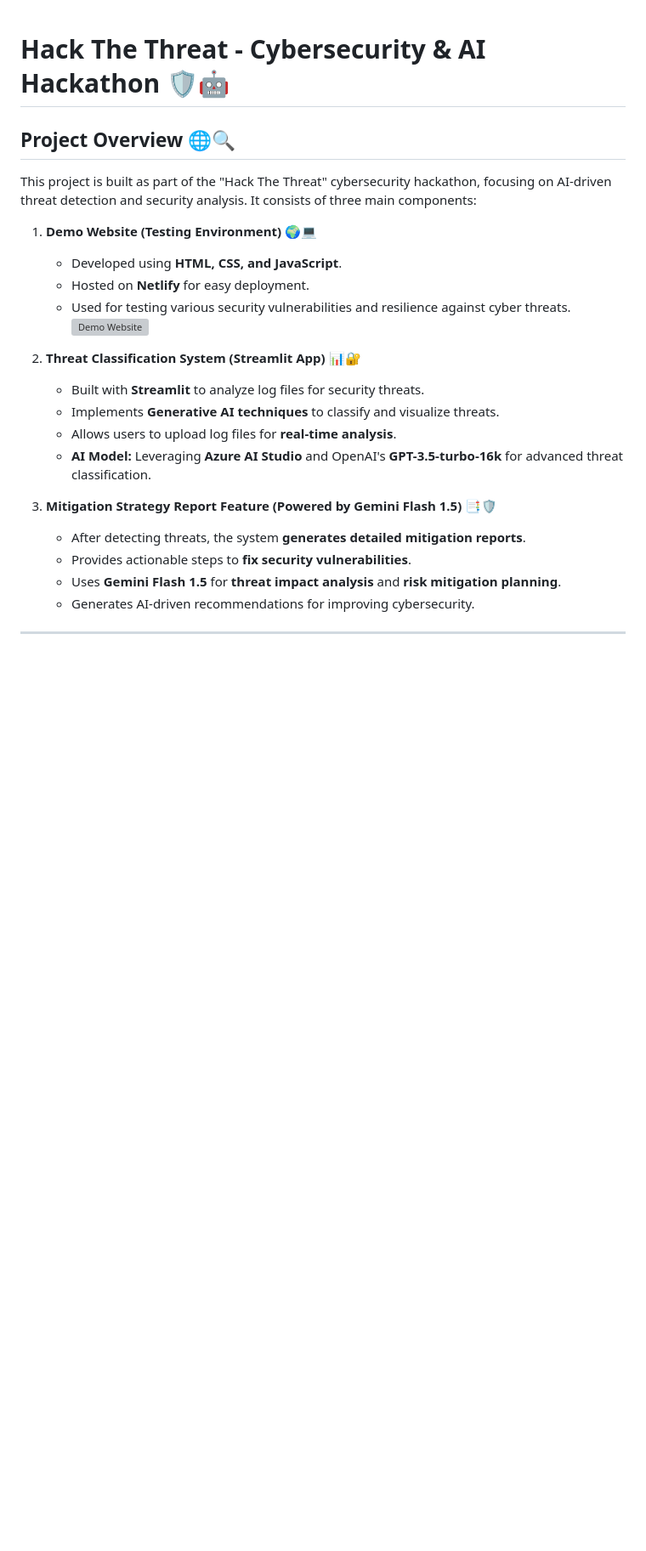
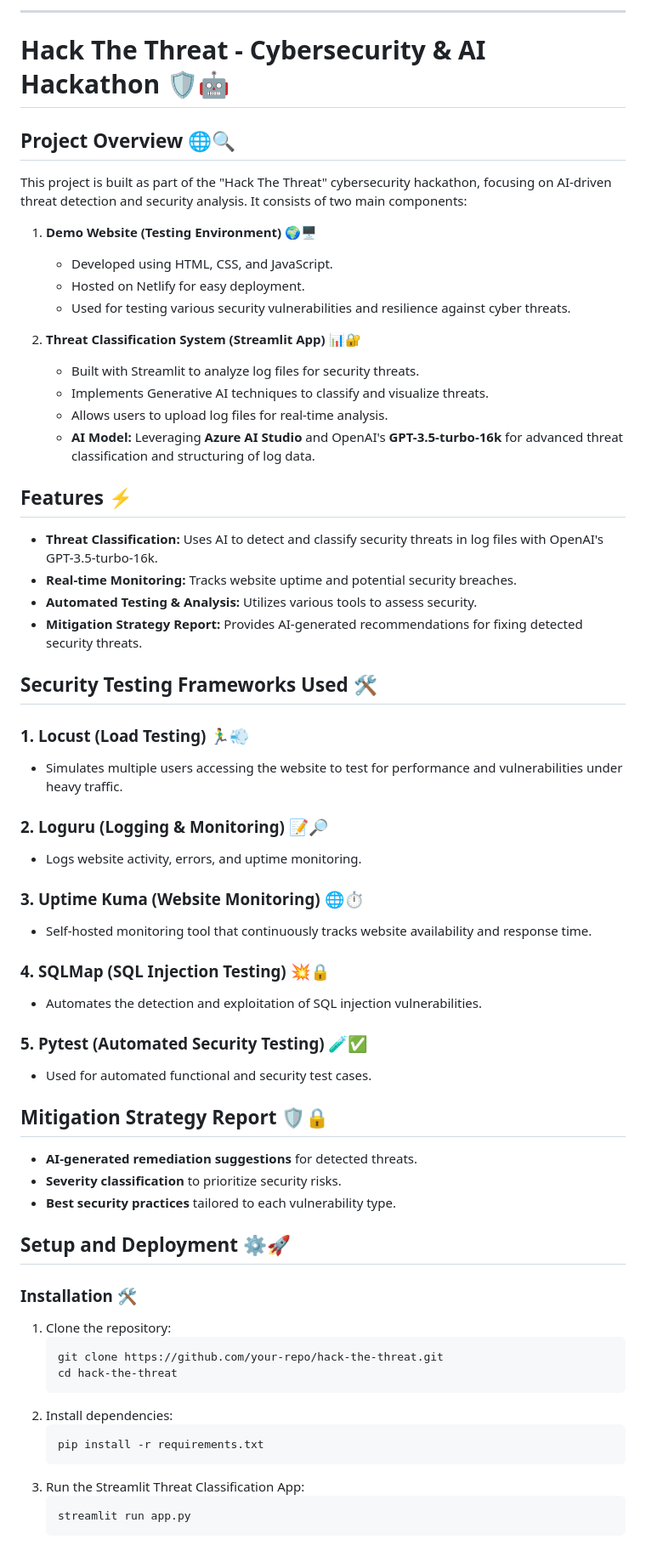
Before and after one commit to Kavin56/Hack-The-Threat, a Markdown page: README.md, the part around one of its changes. Shown at 85% size. Rendered like a GitHub page; blank space fills up the shorter version; grey boxes are pictures that could not be loaded.

````diff
--- a/README.md
+++ b/README.md
@@ -1,24 +1,74 @@
+---
 
 # Hack The Threat - Cybersecurity & AI Hackathon 🛡️🤖
 
 ## Project Overview 🌐🔍
 
-This project is built as part of the "Hack The Threat" cybersecurity hackathon, focusing on AI-driven threat detection and security analysis. It consists of three main components:
+This project is built as part of the "Hack The Threat" cybersecurity hackathon, focusing on AI-driven threat detection and security analysis. It consists of two main components:
 
-1. **Demo Website (Testing Environment)** 🌍💻
-   - Developed using **HTML, CSS, and JavaScript**.
-   - Hosted on **Netlify** for easy deployment.
-   - Used for testing various security vulnerabilities and resilience against cyber threats.
-     ![Demo Website](images/demo.png)
+1. **Demo Website (Testing Environment)** 🌍🖥️
+
+   - Developed using HTML, CSS, and JavaScript.
+   - Hosted on Netlify for easy deployment.
+   - Used for testing various security vulnerabilities and resilience against cyber threats.&#x20;
 
 2. **Threat Classification System (Streamlit App)** 📊🔐
-   - Built with **Streamlit** to analyze log files for security threats.
-   - Implements **Generative AI techniques** to classify and visualize threats.
-   - Allows users to upload log files for **real-time analysis**.
-   - **AI Model:** Leveraging **Azure AI Studio** and OpenAI's **GPT-3.5-turbo-16k** for advanced threat classification.
 
-3. **Mitigation Strategy Report Feature (Powered by Gemini Flash 1.5) 📑🛡️**
-   - After detecting threats, the system **generates detailed mitigation reports**.
-   - Provides actionable steps to **fix security vulnerabilities**.
-   - Uses **Gemini Flash 1.5** for **threat impact analysis** and **risk mitigation planning**.
-   - Generates AI-driven recommendations for improving cybersecurity.
+   - Built with Streamlit to analyze log files for security threats.
+   - Implements Generative AI techniques to classify and visualize threats.
+   - Allows users to upload log files for real-time analysis.
+   - **AI Model:** Leveraging **Azure AI Studio** and OpenAI's **GPT-3.5-turbo-16k** for advanced threat classification and structuring of log data.
+
+## Features ⚡️
+
+- **Threat Classification:** Uses AI to detect and classify security threats in log files with OpenAI's GPT-3.5-turbo-16k.
+- **Real-time Monitoring:** Tracks website uptime and potential security breaches.
+- **Automated Testing & Analysis:** Utilizes various tools to assess security.
+- **Mitigation Strategy Report:** Provides AI-generated recommendations for fixing detected security threats.
+
+## Security Testing Frameworks Used 🛠️
+
+### 1. Locust (Load Testing) 🏃‍♂️💨
+
+- Simulates multiple users accessing the website to test for performance and vulnerabilities under heavy traffic.
+
+### 2. Loguru (Logging & Monitoring) 📝🔎
+
+- Logs website activity, errors, and uptime monitoring.
+
+### 3. Uptime Kuma (Website Monitoring) 🌐⏱️
+
+- Self-hosted monitoring tool that continuously tracks website availability and response time.
+
+### 4. SQLMap (SQL Injection Testing) 💥🔒
+
+- Automates the detection and exploitation of SQL injection vulnerabilities.
+
+### 5. Pytest (Automated Security Testing) 🧪✅
+
+- Used for automated functional and security test cases.
+
+## Mitigation Strategy Report 🛡️🔒
+
+- **AI-generated remediation suggestions** for detected threats.
+- **Severity classification** to prioritize security risks.
+- **Best security practices** tailored to each vulnerability type.
+
+## Setup and Deployment ⚙️🚀
+
+### Installation 🛠️
+
+1. Clone the repository:
+   ```bash
+   git clone https://github.com/your-repo/hack-the-threat.git
+   cd hack-the-threat
+   ```
+2. Install dependencies:
+   ```bash
+   pip install -r requirements.txt
+   ```
+3. Run the Streamlit Threat Classification App:
+   ```bash
+   streamlit run app.py
+   ```
+
````
Also changed, not shown: other parts of README.md (+23 -45 lines).
